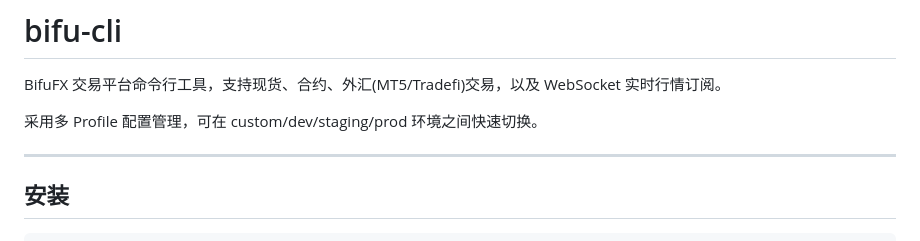
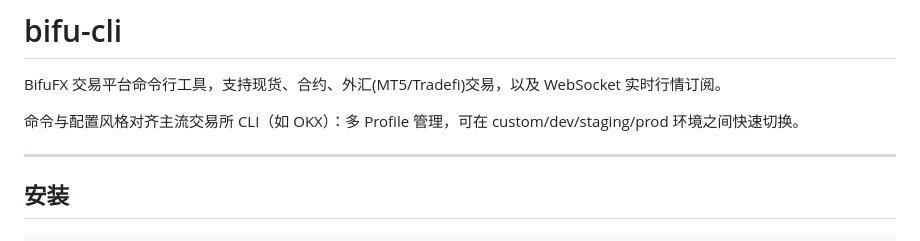
Before and after one commit to bifu-ai/bifu-cli, a Markdown page: README.md, the part around the change. Rendered like a GitHub page.

Commit message:
docs: reword the design-philosophy line (align with OKX-style CLI)
Co-Authored-By: Claude Opus 4.8 (1M context) <noreply@anthropic.com>

```diff
--- a/README.md
+++ b/README.md
@@ -2,7 +2,7 @@
 
 BifuFX 交易平台命令行工具，支持现货、合约、外汇(MT5/Tradefi)交易，以及 WebSocket 实时行情订阅。
 
-采用多 Profile 配置管理，可在 custom/dev/staging/prod 环境之间快速切换。
+命令与配置风格对齐主流交易所 CLI（如 OKX）：多 Profile 管理，可在 custom/dev/staging/prod 环境之间快速切换。
 
 ---
 
```
